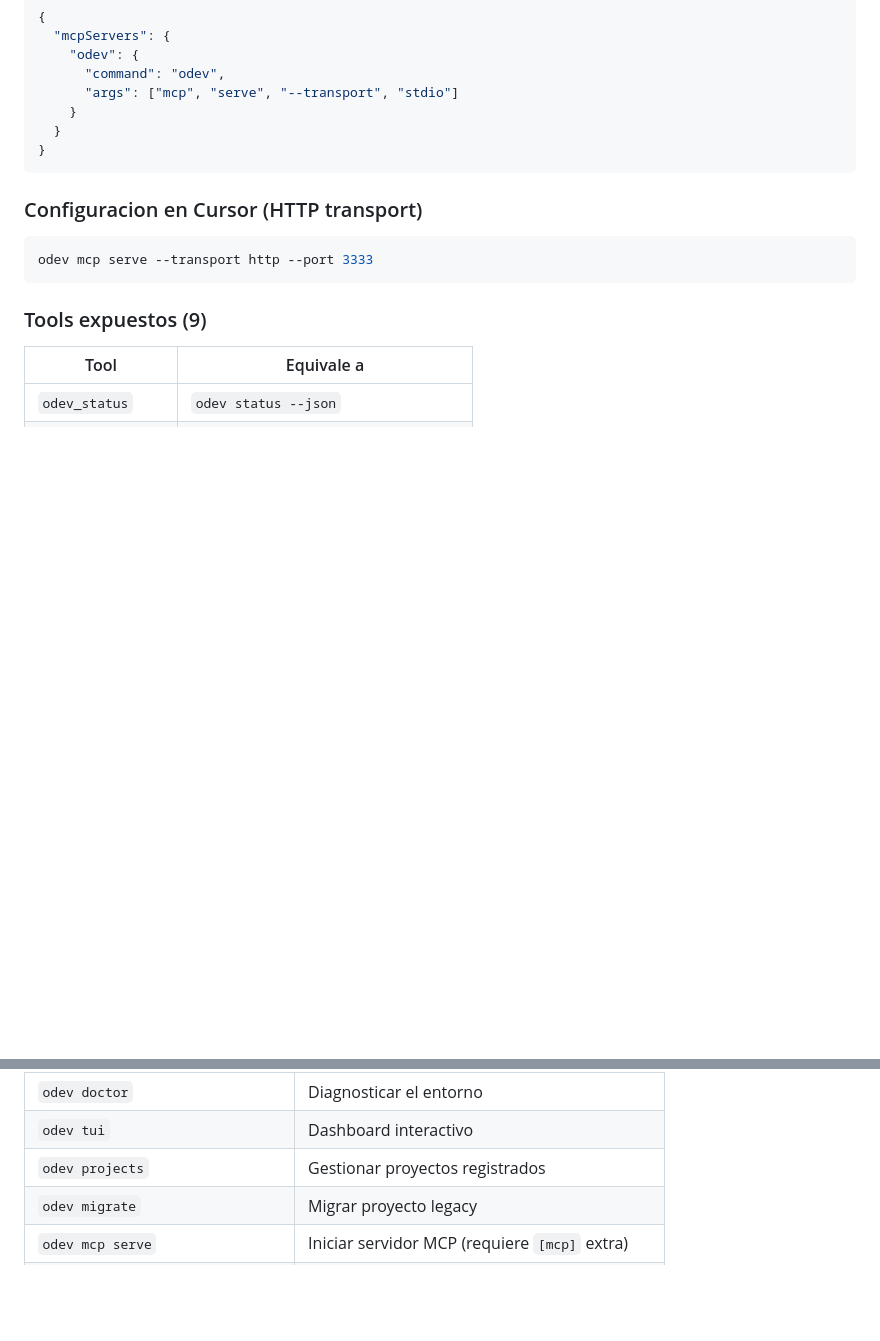
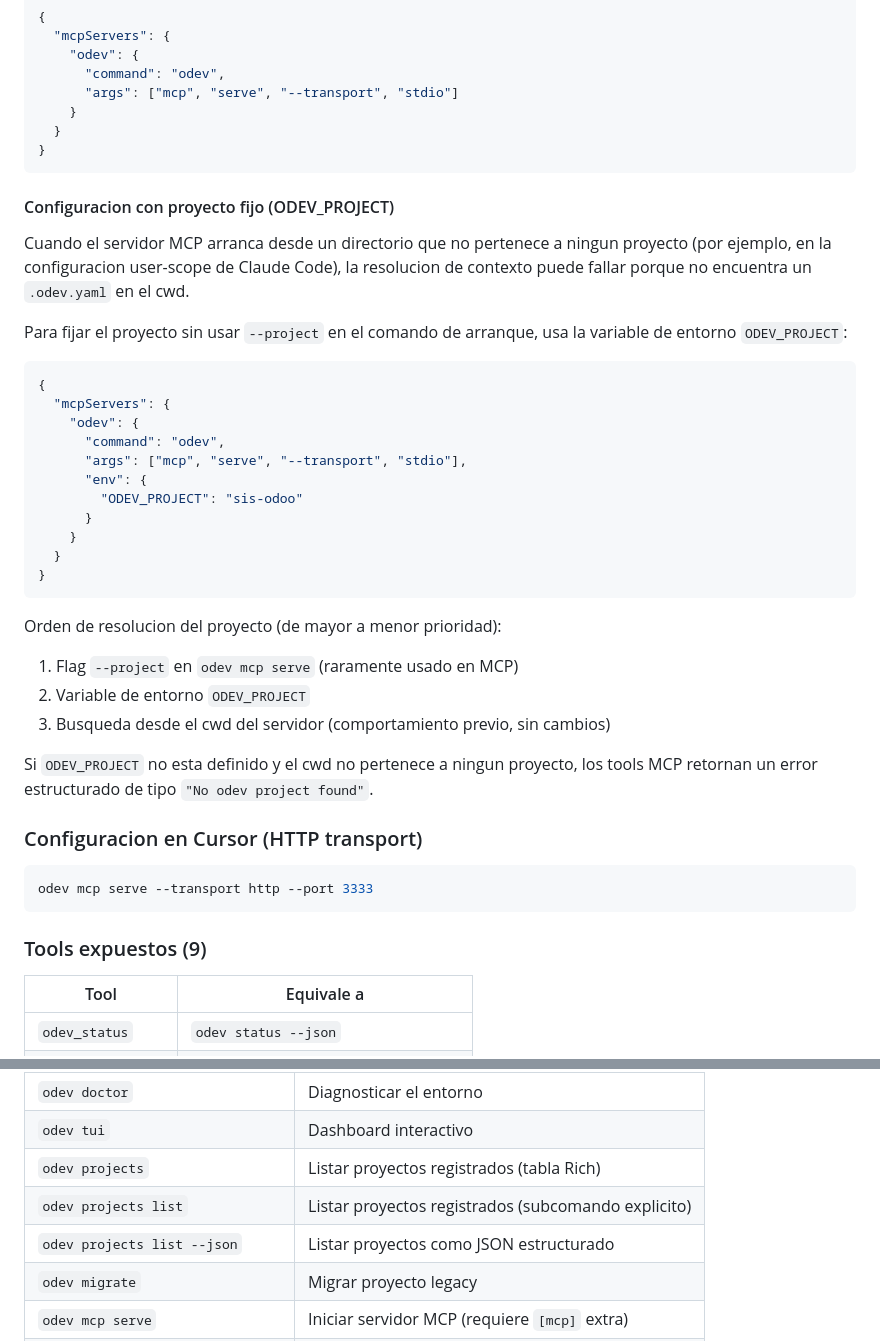
Before and after one commit to giulianoh92/odev, a Markdown page: README.md, 2 parts joined by grey strips. Drawn GitHub-style; blank space fills up the shorter version.

Commit message:
[docs] readme: document ODEV_PROJECT env var for MCP server config

````diff
--- a/README.md
+++ b/README.md
@@ -102,6 +102,37 @@ Para configuracion manual, agregar a `~/.claude.json`:
 }
 ```
 
+#### Configuracion con proyecto fijo (ODEV_PROJECT)
+
+Cuando el servidor MCP arranca desde un directorio que no pertenece a ningun proyecto
+(por ejemplo, en la configuracion user-scope de Claude Code), la resolucion de contexto
+puede fallar porque no encuentra un `.odev.yaml` en el cwd.
+
+Para fijar el proyecto sin usar `--project` en el comando de arranque, usa la variable
+de entorno `ODEV_PROJECT`:
+
+```json
+{
+  "mcpServers": {
+    "odev": {
+      "command": "odev",
+      "args": ["mcp", "serve", "--transport", "stdio"],
+      "env": {
+        "ODEV_PROJECT": "sis-odoo"
+      }
+    }
+  }
+}
+```
+
+Orden de resolucion del proyecto (de mayor a menor prioridad):
+1. Flag `--project` en `odev mcp serve` (raramente usado en MCP)
+2. Variable de entorno `ODEV_PROJECT`
+3. Busqueda desde el cwd del servidor (comportamiento previo, sin cambios)
+
+Si `ODEV_PROJECT` no esta definido y el cwd no pertenece a ningun proyecto, los tools
+MCP retornan un error estructurado de tipo `"No odev project found"`.
+
 ### Configuracion en Cursor (HTTP transport)
 
 ```bash
@@ -184,7 +215,9 @@ odev --project mi-proyecto --debug status
 | `odev context` | Generar PROJECT_CONTEXT.md para IA |
 | `odev doctor` | Diagnosticar el entorno |
 | `odev tui` | Dashboard interactivo |
-| `odev projects` | Gestionar proyectos registrados |
+| `odev projects` | Listar proyectos registrados (tabla Rich) |
+| `odev projects list` | Listar proyectos registrados (subcomando explicito) |
+| `odev projects list --json` | Listar proyectos como JSON estructurado |
 | `odev migrate` | Migrar proyecto legacy |
 | `odev mcp serve` | Iniciar servidor MCP (requiere `[mcp]` extra) |
 | `odev model-info <model>` | Introspeccion ORM de un modelo (JSON) |
````
